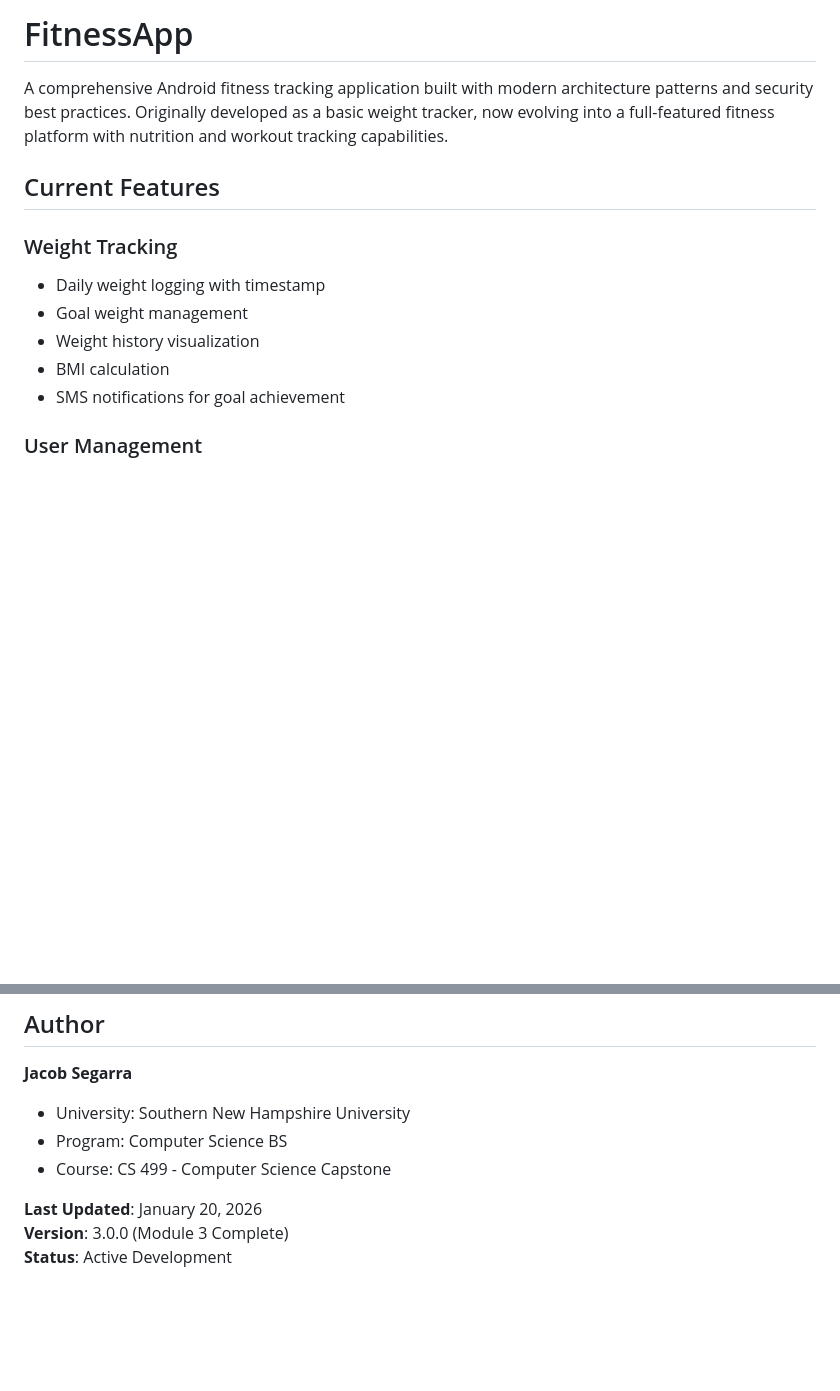
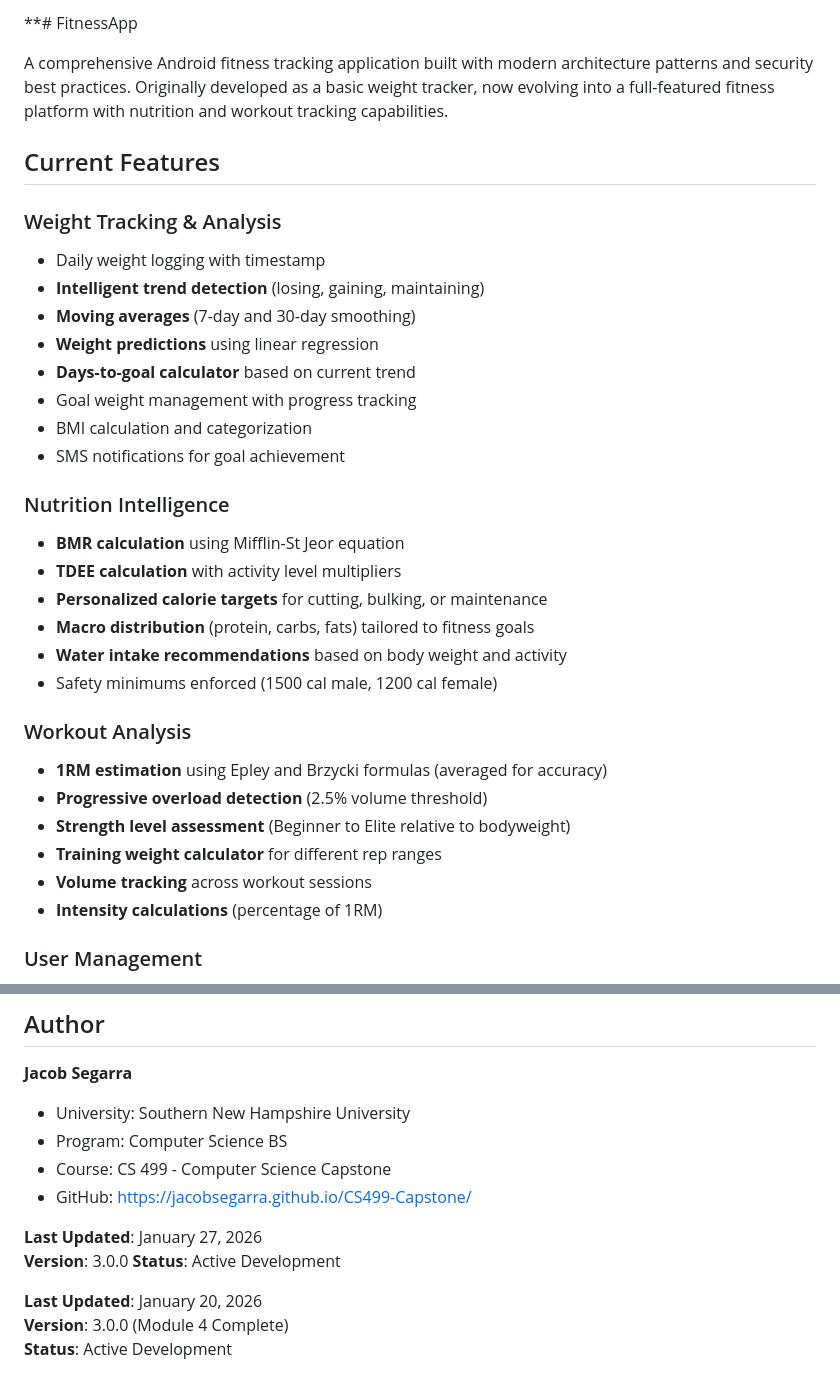
Before and after one commit to JacobSegarra/CS499-Capstone, a Markdown page: README.md, 2 parts joined by grey strips. Drawn GitHub-style; blank space fills up the shorter version.

```diff
--- a/README.md
+++ b/README.md
@@ -1,15 +1,34 @@
-# FitnessApp
+**# FitnessApp
 
 A comprehensive Android fitness tracking application built with modern architecture patterns and security best practices. Originally developed as a basic weight tracker, now evolving into a full-featured fitness platform with nutrition and workout tracking capabilities.
 
 ## Current Features
 
-### Weight Tracking
+### Weight Tracking & Analysis
 - Daily weight logging with timestamp
-- Goal weight management
-- Weight history visualization
-- BMI calculation
+- **Intelligent trend detection** (losing, gaining, maintaining)
+- **Moving averages** (7-day and 30-day smoothing)
+- **Weight predictions** using linear regression
+- **Days-to-goal calculator** based on current trend
+- Goal weight management with progress tracking
+- BMI calculation and categorization
 - SMS notifications for goal achievement
+
+### Nutrition Intelligence
+- **BMR calculation** using Mifflin-St Jeor equation
+- **TDEE calculation** with activity level multipliers
+- **Personalized calorie targets** for cutting, bulking, or maintenance
+- **Macro distribution** (protein, carbs, fats) tailored to fitness goals
+- **Water intake recommendations** based on body weight and activity
+- Safety minimums enforced (1500 cal male, 1200 cal female)
+
+### Workout Analysis
+- **1RM estimation** using Epley and Brzycki formulas (averaged for accuracy)
+- **Progressive overload detection** (2.5% volume threshold)
+- **Strength level assessment** (Beginner to Elite relative to bodyweight)
+- **Training weight calculator** for different rep ranges
+- **Volume tracking** across workout sessions
+- **Intensity calculations** (percentage of 1RM)
 
 ### User Management
 - Secure user authentication with BCrypt password hashing
@@ -194,7 +286,12 @@ This project is developed for academic purposes as part of CS 499 Capstone.
 - University: Southern New Hampshire University
 - Program: Computer Science BS
 - Course: CS 499 - Computer Science Capstone
+- GitHub: https://jacobsegarra.github.io/CS499-Capstone/
+
+**Last Updated**: January 27, 2026
+**Version**: 3.0.0
+**Status**: Active Development
 
 **Last Updated**: January 20, 2026
-**Version**: 3.0.0 (Module 3 Complete)
+**Version**: 3.0.0 (Module 4 Complete)
 **Status**: Active Development
```
Also changed, not shown: other parts of README.md (+97 -24 lines).
